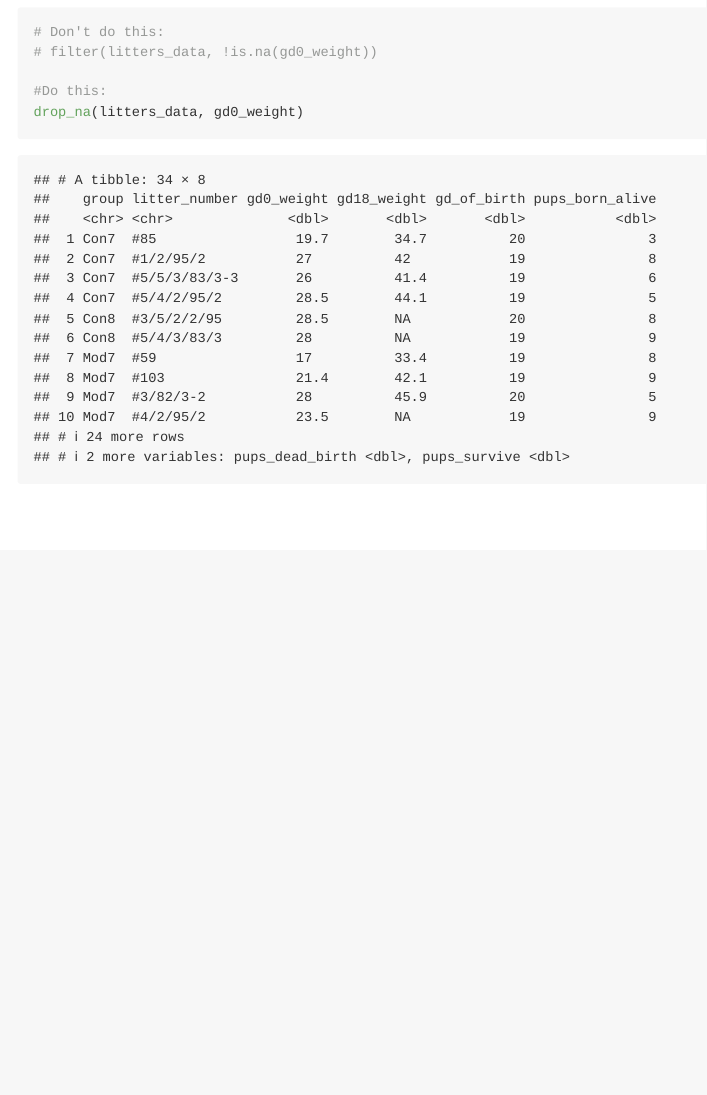
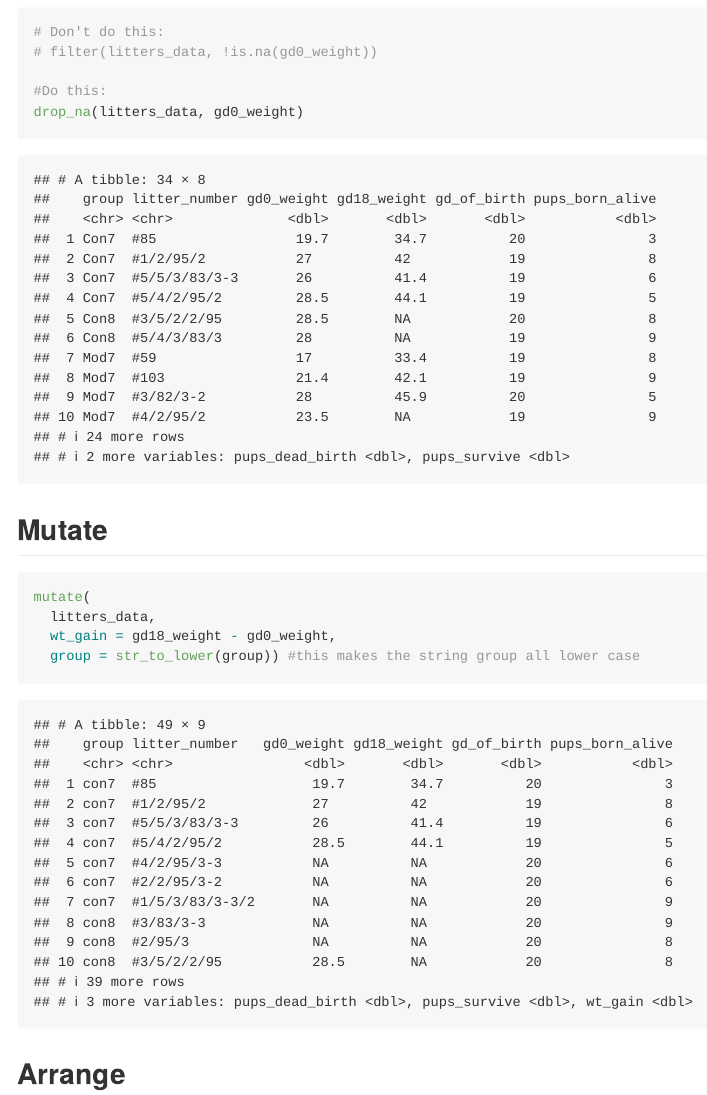
Before and after one commit to jthompson3175/data_wrangling_1, an R Markdown document (data_manipulation.Rmd): the page in a window 1100 px wide, from 7490 px down. Rendered offline with R 4.5, knitr and Pandoc, with nearby package versions; long lines of code are wrapped; column names are cleaned by a stand-in for the janitor package.

Commit message:
mutate and arrange

````diff
--- a/data_manipulation.Rmd
+++ b/data_manipulation.Rmd
@@ -86,3 +86,14 @@ filter(litters_data, gd0_weight + gd18_weight < 70)
 #Do this:
 drop_na(litters_data, gd0_weight)
 ```
+
+## Mutate
+
+```{r}
+mutate(
+  litters_data,
+  wt_gain = gd18_weight - gd0_weight,
+  group = str_to_lower(group)) #this makes the string group all lower case
+```
+
+## Arrange
````
Also changed, not shown: data_manipulation.md, data_manipulation.Rmd (9 more changed lines).
